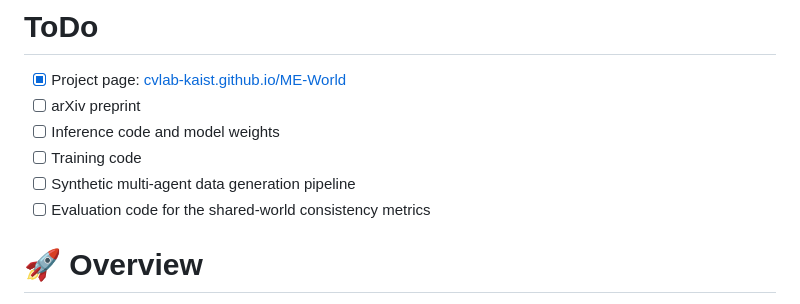
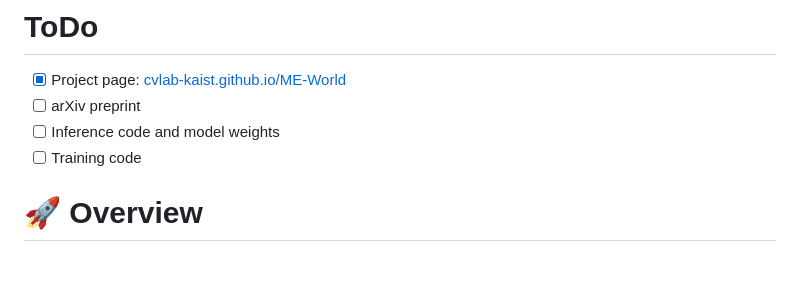
Before and after one commit to cvlab-kaist/ME-World, a Markdown page: README.md, the part around the change. Drawn GitHub-style; blank space fills up the shorter version.

Commit message:
README: trim ToDo
Co-Authored-By: Claude Fable 5.1 <noreply@anthropic.com>

```diff
--- a/README.md
+++ b/README.md
@@ -33,8 +33,6 @@
 - [ ] arXiv preprint
 - [ ] Inference code and model weights
 - [ ] Training code
-- [ ] Synthetic multi-agent data generation pipeline
-- [ ] Evaluation code for the shared-world consistency metrics
 
 # 🚀 Overview
 
```
